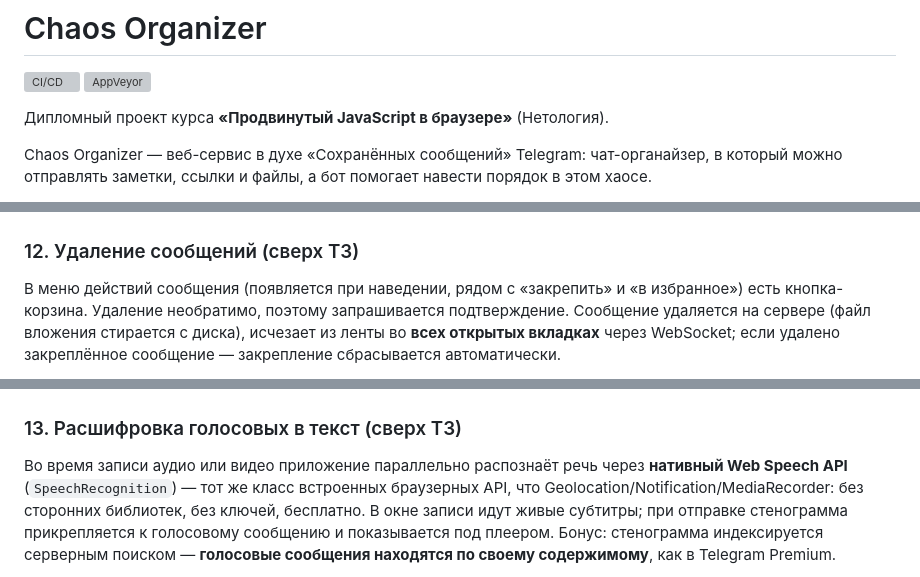
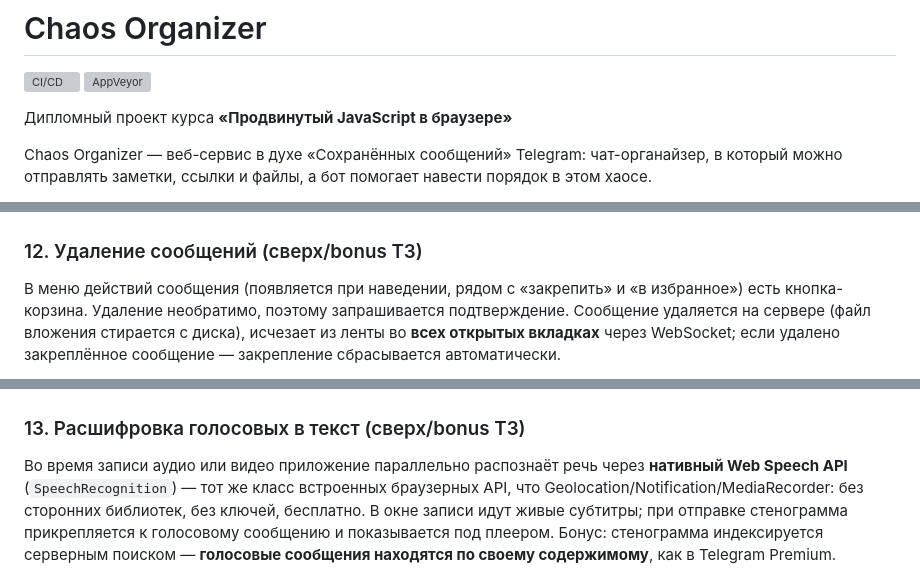
Before and after one commit to devlop12x-crypto/chaos-organizer, a Markdown page: README.md, 3 parts joined by grey strips. Rendered like a GitHub page; grey boxes are pictures that could not be loaded.

Commit message:
Revise README
Updated project description and clarified encryption details.

```diff
--- a/README.md
+++ b/README.md
@@ -4,7 +4,7 @@
 ![AppVeyor](https://ci.appveyor.com/api/projects/status/github/devlop12x-crypto/chaos-organizer?branch=main&svg=true)
 <!-- ⚠️ Ссылку на бейдж AppVeyor нужно заменить на настоящую после подключения репозитория — см. раздел "Настройка AppVeyor" ниже. -->
 
-Дипломный проект курса **«Продвинутый JavaScript в браузере»** (Нетология).
+Дипломный проект курса **«Продвинутый JavaScript в браузере»**
 
 Chaos Organizer — веб-сервис в духе «Сохранённых сообщений» Telegram: чат-органайзер, в который можно отправлять заметки, ссылки и файлы, а бот помогает навести порядок в этом хаосе.
 
@@ -140,13 +138,13 @@ Chaos Organizer — веб-сервис в духе «Сохранённых с
 
 ![Пикер эмодзи](docs/screenshots/emoji.png)
 
-### 12. Удаление сообщений (сверх ТЗ)
+### 12. Удаление сообщений (сверх/bonus ТЗ)
 
 В меню действий сообщения (появляется при наведении, рядом с «закрепить» и «в избранное») есть кнопка-корзина. Удаление необратимо, поэтому запрашивается подтверждение. Сообщение удаляется на сервере (файл вложения стирается с диска), исчезает из ленты во **всех открытых вкладках** через WebSocket; если удалено закреплённое сообщение — закрепление сбрасывается автоматически.
 
 ![Удаление сообщения](docs/screenshots/delete.png)
 
-### 13. Расшифровка голосовых в текст (сверх ТЗ)
+### 13. Расшифровка голосовых в текст (сверх/bonus ТЗ)
 
 Во время записи аудио или видео приложение параллельно распознаёт речь через **нативный Web Speech API** (`SpeechRecognition`) — тот же класс встроенных браузерных API, что Geolocation/Notification/MediaRecorder: без сторонних библиотек, без ключей, бесплатно. В окне записи идут живые субтитры; при отправке стенограмма прикрепляется к голосовому сообщению и показывается под плеером. Бонус: стенограмма индексируется серверным поиском — **голосовые сообщения находятся по своему содержимому**, как в Telegram Premium.
 
```
Also changed, not shown: other parts of README.md (+2 -4 lines).
